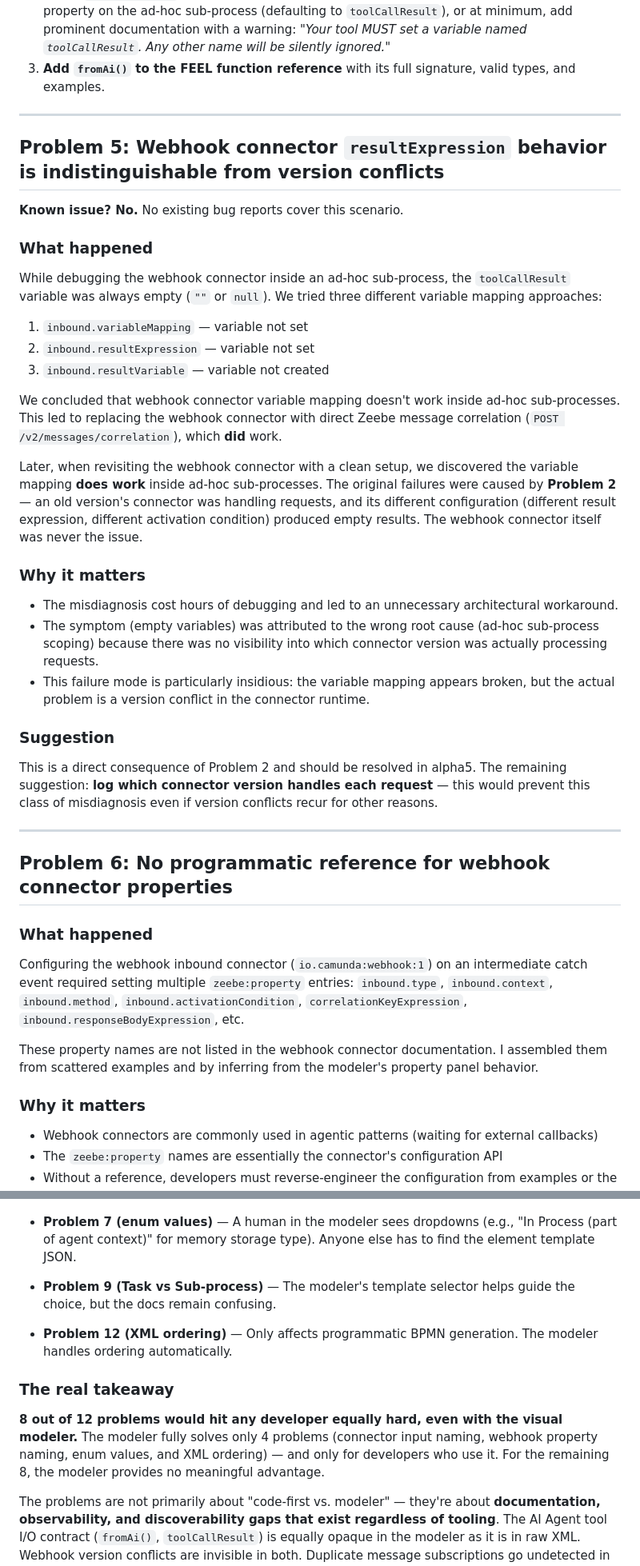
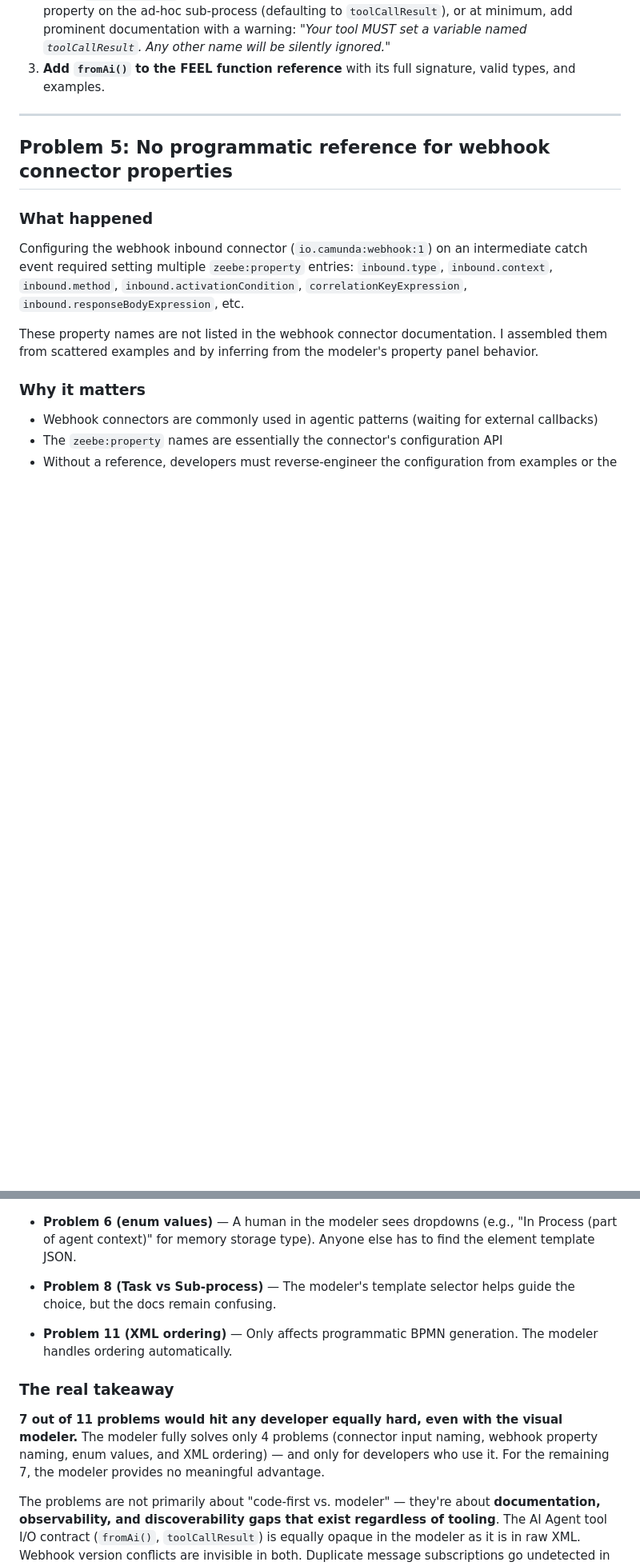
Before and after one commit to meyerdan/camunda-ticket-agent-example, a Markdown page: dx-feedback.md, 2 parts joined by grey strips. Shown at 80% size. GitHub-like rendering; blank space fills up the shorter version.

```diff
--- a/dx-feedback.md
+++ b/dx-feedback.md
@@ -139,35 +138,7 @@ The AI Agent connector's tools communicate with the agent through a specific con
 
 ---
 
-## Problem 5: Webhook connector `resultExpression` behavior is indistinguishable from version conflicts
-
-**Known issue? No.** No existing bug reports cover this scenario.
-
-### What happened
-
-While debugging the webhook connector inside an ad-hoc sub-process, the `toolCallResult` variable was always empty (`""` or `null`). We tried three different variable mapping approaches:
-
-1. `inbound.variableMapping` — variable not set
-2. `inbound.resultExpression` — variable not set
-3. `inbound.resultVariable` — variable not created
-
-We concluded that webhook connector variable mapping doesn't work inside ad-hoc sub-processes. This led to replacing the webhook connector with direct Zeebe message correlation (`POST /v2/messages/correlation`), which **did** work.
-
-Later, when revisiting the webhook connector with a clean setup, we discovered the variable mapping **does work** inside ad-hoc sub-processes. The original failures were caused by **Problem 2** — an old version's connector was handling requests, and its different configuration (different result expression, different activation condition) produced empty results. The webhook connector itself was never the issue.
-
-### Why it matters
-
-- The misdiagnosis cost hours of debugging and led to an unnecessary architectural workaround.
-- The symptom (empty variables) was attributed to the wrong root cause (ad-hoc sub-process scoping) because there was no visibility into which connector version was actually processing requests.
-- This failure mode is particularly insidious: the variable mapping appears broken, but the actual problem is a version conflict in the connector runtime.
-
-### Suggestion
-
-This is a direct consequence of Problem 2 and should be resolved in alpha5. The remaining suggestion: **log which connector version handles each request** — this would prevent this class of misdiagnosis even if version conflicts recur for other reasons.
-
----
-
-## Problem 6: No programmatic reference for webhook connector properties
+## Problem 5: No programmatic reference for webhook connector properties
 
 ### What happened
 
@@ -364,13 +334,13 @@ After verifying each problem in the Camunda Modeler, most are **not specific to
 
   ![Webhook connector properties panel — labeled fields, but underlying property names are undocumented](docs/modeler-webhook.png)
 
-- **Problem 7 (enum values)** — A human in the modeler sees dropdowns (e.g., "In Process (part of agent context)" for memory storage type). Anyone else has to find the element template JSON.
-- **Problem 9 (Task vs Sub-process)** — The modeler's template selector helps guide the choice, but the docs remain confusing.
-- **Problem 12 (XML ordering)** — Only affects programmatic BPMN generation. The modeler handles ordering automatically.
+- **Problem 6 (enum values)** — A human in the modeler sees dropdowns (e.g., "In Process (part of agent context)" for memory storage type). Anyone else has to find the element template JSON.
+- **Problem 8 (Task vs Sub-process)** — The modeler's template selector helps guide the choice, but the docs remain confusing.
+- **Problem 11 (XML ordering)** — Only affects programmatic BPMN generation. The modeler handles ordering automatically.
 
 ### The real takeaway
 
-**8 out of 12 problems would hit any developer equally hard, even with the visual modeler.** The modeler fully solves only 4 problems (connector input naming, webhook property naming, enum values, and XML ordering) — and only for developers who use it. For the remaining 8, the modeler provides no meaningful advantage.
+**7 out of 11 problems would hit any developer equally hard, even with the visual modeler.** The modeler fully solves only 4 problems (connector input naming, webhook property naming, enum values, and XML ordering) — and only for developers who use it. For the remaining 7, the modeler provides no meaningful advantage.
 
 The problems are not primarily about "code-first vs. modeler" — they're about **documentation, observability, and discoverability gaps that exist regardless of tooling**. The AI Agent tool I/O contract (`fromAi()`, `toolCallResult`) is equally opaque in the modeler as it is in raw XML. Webhook version conflicts are invisible in both. Duplicate message subscriptions go undetected in both. The AI Agent connector is hard to discover in both.
 
```
Also changed, not shown: other parts of dx-feedback.md (+19 -21 lines), README.md (+1 -1 lines).
